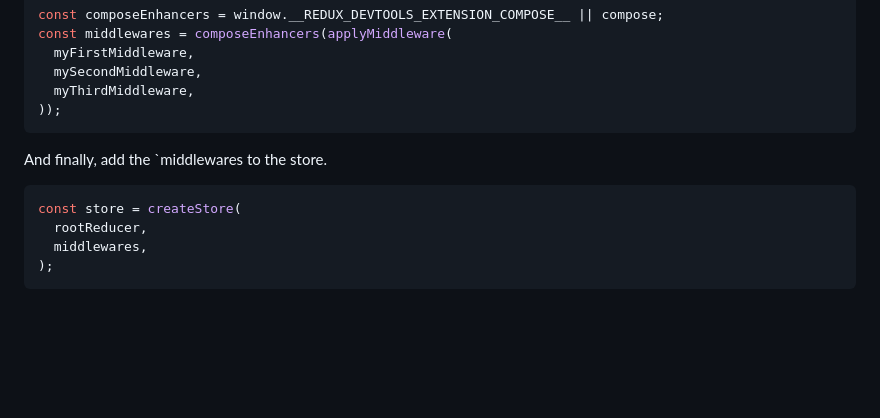
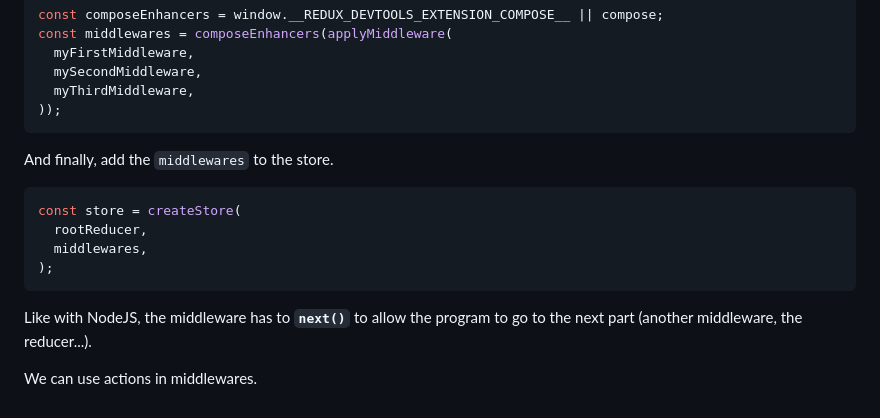
Before and after one commit to AgathePons/react_09_WIP, a Markdown page: README.md, the part around the change. Drawn GitHub-style; blank space fills up the shorter version.

````diff
--- a/README.md
+++ b/README.md
@@ -148,7 +148,7 @@ const middlewares = composeEnhancers(applyMiddleware(
 ));
 ```
 
-And finally, add the `middlewares to the store.
+And finally, add the `middlewares` to the store.
 
 ```js
 const store = createStore(
@@ -156,3 +156,7 @@ const store = createStore(
   middlewares,
 );
 ```
+
+Like with NodeJS, the middleware has to **`next()`** to allow the program to go to the next part (another middleware, the reducer...).
+
+We can use actions in middlewares.
````
Also changed, not shown: readme_img/diagSequenceMiddleware.jpg (added), 1 other file.
